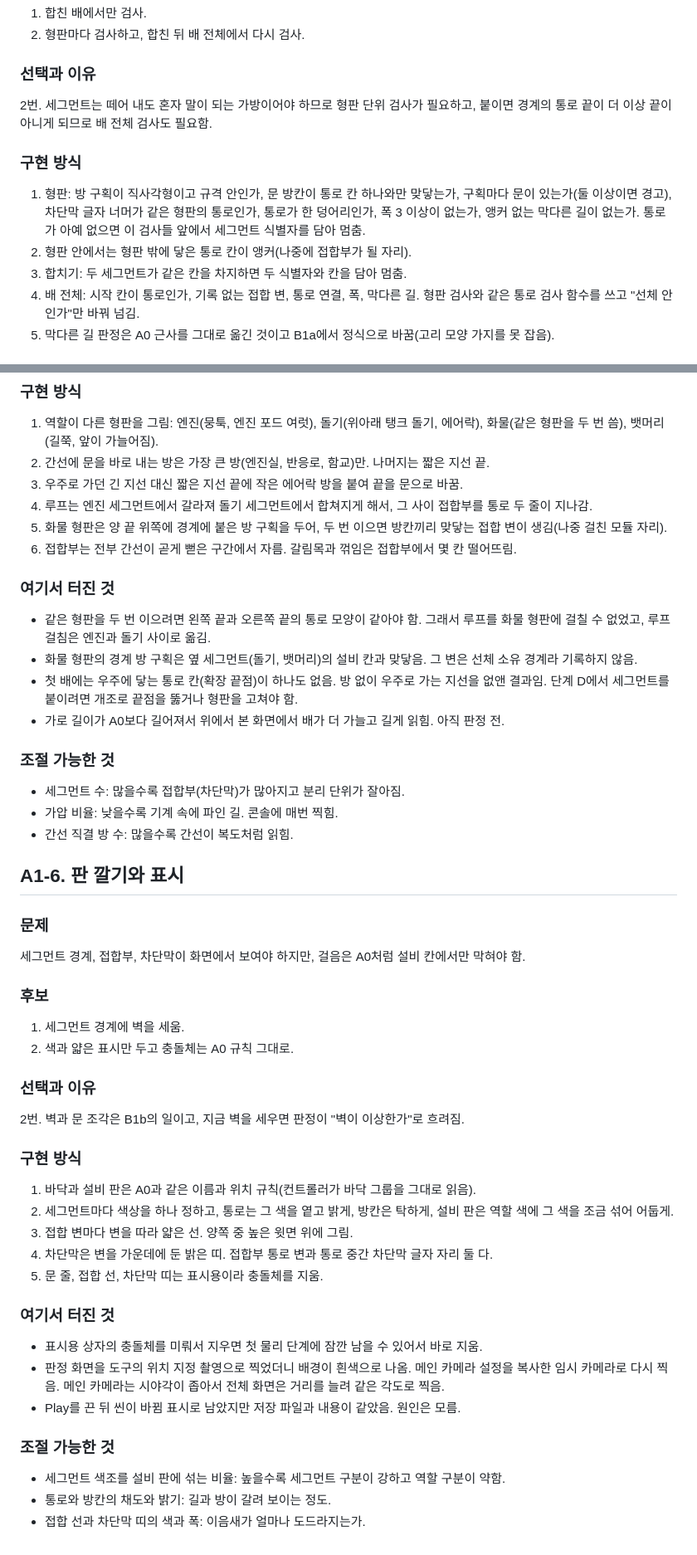
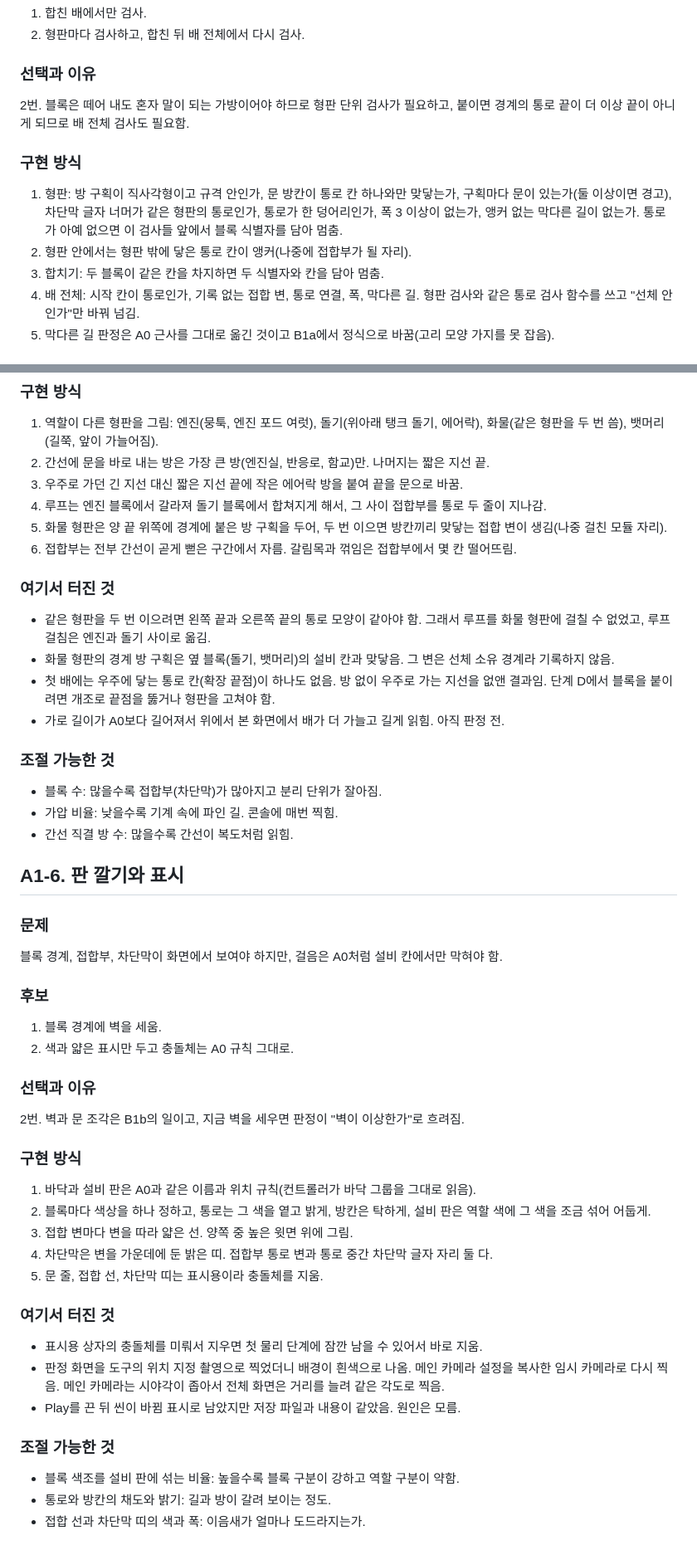
Before and after one commit to Povet34/SpaceOdyssey, a Markdown page: SO/Docs/StructureNotes_Network.md, 2 parts joined by grey strips. Shown at 83% size. GitHub-like rendering.

```diff
--- a/SO/Docs/StructureNotes_Network.md
+++ b/SO/Docs/StructureNotes_Network.md
@@ -234,12 +236,12 @@ A0 격자는 방마다 대문자를 써서 "이름 붙은 방"을 박아 두었
 2. 형판마다 검사하고, 합친 뒤 배 전체에서 다시 검사.
 
 ### 선택과 이유
-2번. 세그먼트는 떼어 내도 혼자 말이 되는 가방이어야 하므로 형판 단위 검사가 필요하고, 붙이면 경계의 통로 끝이 더 이상 끝이 아니게 되므로 배 전체 검사도 필요함.
+2번. 블록은 떼어 내도 혼자 말이 되는 가방이어야 하므로 형판 단위 검사가 필요하고, 붙이면 경계의 통로 끝이 더 이상 끝이 아니게 되므로 배 전체 검사도 필요함.
 
 ### 구현 방식
-1. 형판: 방 구획이 직사각형이고 규격 안인가, 문 방칸이 통로 칸 하나와만 맞닿는가, 구획마다 문이 있는가(둘 이상이면 경고), 차단막 글자 너머가 같은 형판의 통로인가, 통로가 한 덩어리인가, 폭 3 이상이 없는가, 앵커 없는 막다른 길이 없는가. 통로가 아예 없으면 이 검사들 앞에서 세그먼트 식별자를 담아 멈춤.
+1. 형판: 방 구획이 직사각형이고 규격 안인가, 문 방칸이 통로 칸 하나와만 맞닿는가, 구획마다 문이 있는가(둘 이상이면 경고), 차단막 글자 너머가 같은 형판의 통로인가, 통로가 한 덩어리인가, 폭 3 이상이 없는가, 앵커 없는 막다른 길이 없는가. 통로가 아예 없으면 이 검사들 앞에서 블록 식별자를 담아 멈춤.
 2. 형판 안에서는 형판 밖에 닿은 통로 칸이 앵커(나중에 접합부가 될 자리).
-3. 합치기: 두 세그먼트가 같은 칸을 차지하면 두 식별자와 칸을 담아 멈춤.
+3. 합치기: 두 블록이 같은 칸을 차지하면 두 식별자와 칸을 담아 멈춤.
 4. 배 전체: 시작 칸이 통로인가, 기록 없는 접합 변, 통로 연결, 폭, 막다른 길. 형판 검사와 같은 통로 검사 함수를 쓰고 "선체 안인가"만 바꿔 넘김.
 5. 막다른 길 판정은 A0 근사를 그대로 옮긴 것이고 B1a에서 정식으로 바꿈(고리 모양 가지를 못 잡음).
 
@@ -268,28 +270,28 @@ A0 격자는 간선에 직접 문을 낸 방이 많아 호텔로 되돌아갈
 1. 역할이 다른 형판을 그림: 엔진(뭉툭, 엔진 포드 여럿), 돌기(위아래 탱크 돌기, 에어락), 화물(같은 형판을 두 번 씀), 뱃머리(길쭉, 앞이 가늘어짐).
 2. 간선에 문을 바로 내는 방은 가장 큰 방(엔진실, 반응로, 함교)만. 나머지는 짧은 지선 끝.
 3. 우주로 가던 긴 지선 대신 짧은 지선 끝에 작은 에어락 방을 붙여 끝을 문으로 바꿈.
-4. 루프는 엔진 세그먼트에서 갈라져 돌기 세그먼트에서 합쳐지게 해서, 그 사이 접합부를 통로 두 줄이 지나감.
+4. 루프는 엔진 블록에서 갈라져 돌기 블록에서 합쳐지게 해서, 그 사이 접합부를 통로 두 줄이 지나감.
 5. 화물 형판은 양 끝 위쪽에 경계에 붙은 방 구획을 두어, 두 번 이으면 방칸끼리 맞닿는 접합 변이 생김(나중 걸친 모듈 자리).
 6. 접합부는 전부 간선이 곧게 뻗은 구간에서 자름. 갈림목과 꺾임은 접합부에서 몇 칸 떨어뜨림.
 
 ### 여기서 터진 것
 - 같은 형판을 두 번 이으려면 왼쪽 끝과 오른쪽 끝의 통로 모양이 같아야 함. 그래서 루프를 화물 형판에 걸칠 수 없었고, 루프 걸침은 엔진과 돌기 사이로 옮김.
-- 화물 형판의 경계 방 구획은 옆 세그먼트(돌기, 뱃머리)의 설비 칸과 맞닿음. 그 변은 선체 소유 경계라 기록하지 않음.
-- 첫 배에는 우주에 닿는 통로 칸(확장 끝점)이 하나도 없음. 방 없이 우주로 가는 지선을 없앤 결과임. 단계 D에서 세그먼트를 붙이려면 개조로 끝점을 뚫거나 형판을 고쳐야 함.
+- 화물 형판의 경계 방 구획은 옆 블록(돌기, 뱃머리)의 설비 칸과 맞닿음. 그 변은 선체 소유 경계라 기록하지 않음.
+- 첫 배에는 우주에 닿는 통로 칸(확장 끝점)이 하나도 없음. 방 없이 우주로 가는 지선을 없앤 결과임. 단계 D에서 블록을 붙이려면 개조로 끝점을 뚫거나 형판을 고쳐야 함.
 - 가로 길이가 A0보다 길어져서 위에서 본 화면에서 배가 더 가늘고 길게 읽힘. 아직 판정 전.
 
 ### 조절 가능한 것
-- 세그먼트 수: 많을수록 접합부(차단막)가 많아지고 분리 단위가 잘아짐.
+- 블록 수: 많을수록 접합부(차단막)가 많아지고 분리 단위가 잘아짐.
 - 가압 비율: 낮을수록 기계 속에 파인 길. 콘솔에 매번 찍힘.
 - 간선 직결 방 수: 많을수록 간선이 복도처럼 읽힘.
 
 ## A1-6. 판 깔기와 표시
 
 ### 문제
-세그먼트 경계, 접합부, 차단막이 화면에서 보여야 하지만, 걸음은 A0처럼 설비 칸에서만 막혀야 함.
+블록 경계, 접합부, 차단막이 화면에서 보여야 하지만, 걸음은 A0처럼 설비 칸에서만 막혀야 함.
 
 ### 후보
-1. 세그먼트 경계에 벽을 세움.
+1. 블록 경계에 벽을 세움.
 2. 색과 얇은 표시만 두고 충돌체는 A0 규칙 그대로.
 
 ### 선택과 이유
@@ -297,7 +299,7 @@ A0 격자는 간선에 직접 문을 낸 방이 많아 호텔로 되돌아갈
 
 ### 구현 방식
 1. 바닥과 설비 판은 A0과 같은 이름과 위치 규칙(컨트롤러가 바닥 그룹을 그대로 읽음).
-2. 세그먼트마다 색상을 하나 정하고, 통로는 그 색을 옅고 밝게, 방칸은 탁하게, 설비 판은 역할 색에 그 색을 조금 섞어 어둡게.
+2. 블록마다 색상을 하나 정하고, 통로는 그 색을 옅고 밝게, 방칸은 탁하게, 설비 판은 역할 색에 그 색을 조금 섞어 어둡게.
 3. 접합 변마다 변을 따라 얇은 선. 양쪽 중 높은 윗면 위에 그림.
 4. 차단막은 변을 가운데에 둔 밝은 띠. 접합부 통로 변과 통로 중간 차단막 글자 자리 둘 다.
 5. 문 줄, 접합 선, 차단막 띠는 표시용이라 충돌체를 지움.
@@ -308,6 +310,6 @@ A0 격자는 간선에 직접 문을 낸 방이 많아 호텔로 되돌아갈
 - Play를 끈 뒤 씬이 바뀜 표시로 남았지만 저장 파일과 내용이 같았음. 원인은 모름.
 
 ### 조절 가능한 것
-- 세그먼트 색조를 설비 판에 섞는 비율: 높을수록 세그먼트 구분이 강하고 역할 구분이 약함.
+- 블록 색조를 설비 판에 섞는 비율: 높을수록 블록 구분이 강하고 역할 구분이 약함.
 - 통로와 방칸의 채도와 밝기: 길과 방이 갈려 보이는 정도.
 - 접합 선과 차단막 띠의 색과 폭: 이음새가 얼마나 도드라지는가.
```
Also changed, not shown: other parts of SO/Docs/StructureNotes_Network.md (+13 -11 lines), SO/Docs/ShipLayoutNetworkPlan.md (+236 -227 lines), SO/Docs/ShipStatus.md (+16 -16 lines), SO/Docs/Blockout/network_A1_rename_play.png (added), 24 other files.
